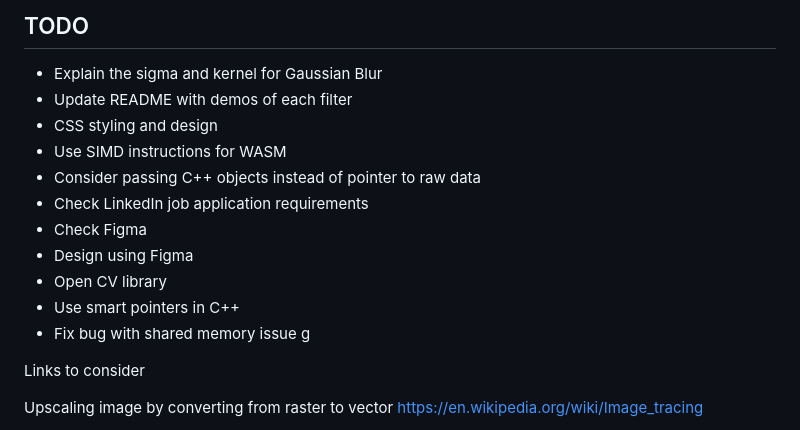
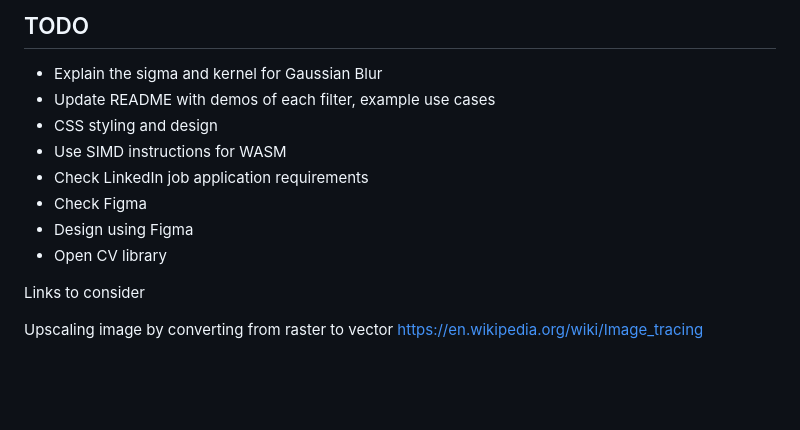
Before and after one commit to alicehe2003/ImageEditor, a Markdown page: README.md, the part around the change. Drawn GitHub-style; blank space fills up the shorter version.

```diff
--- a/README.md
+++ b/README.md
@@ -124,16 +124,13 @@ This method is accurate, clean, and efficient.
 ## TODO
 
 - Explain the sigma and kernel for Gaussian Blur
-- Update README with demos of each filter
+- Update README with demos of each filter, example use cases
 - CSS styling and design
 - Use SIMD instructions for WASM
-- Consider passing C++ objects instead of pointer to raw data
 - Check LinkedIn job application requirements
 - Check Figma
 - Design using Figma
 - Open CV library
-- Use smart pointers in C++
-- Fix bug with shared memory issue g
 
 Links to consider
 
```
